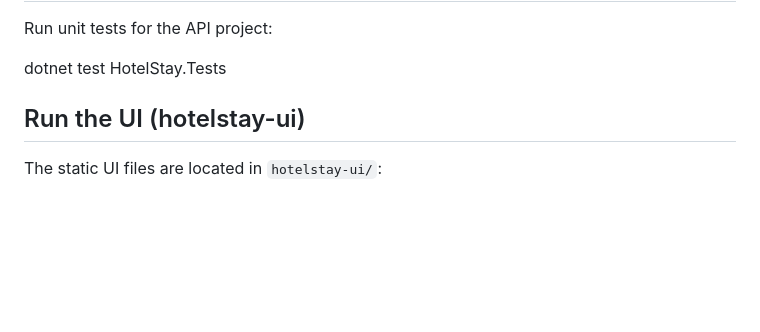
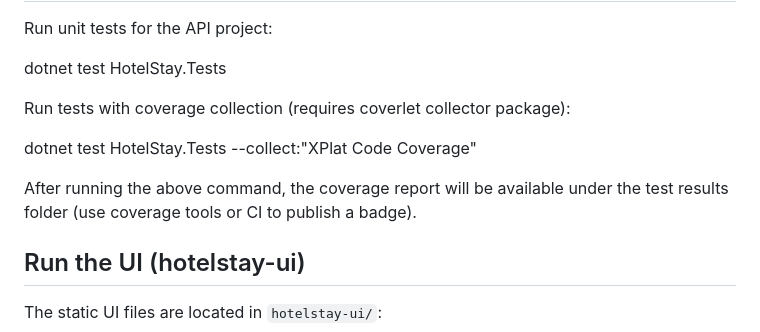
Before and after one commit to madaanankit/hotel-stay, a Markdown page: README.md, the part around the change. GitHub-like rendering; blank space fills up the shorter version.

Commit message:
Document how to run tests with coverage (coverlet) in README

```diff
--- a/README.md
+++ b/README.md
@@ -24,6 +24,12 @@ Run the tests
 Run unit tests for the API project:
 
    dotnet test HotelStay.Tests
+
+Run tests with coverage collection (requires coverlet collector package):
+
+   dotnet test HotelStay.Tests --collect:"XPlat Code Coverage"
+
+After running the above command, the coverage report will be available under the test results folder (use coverage tools or CI to publish a badge).
 
 Run the UI (hotelstay-ui)
 -------------------------
```
